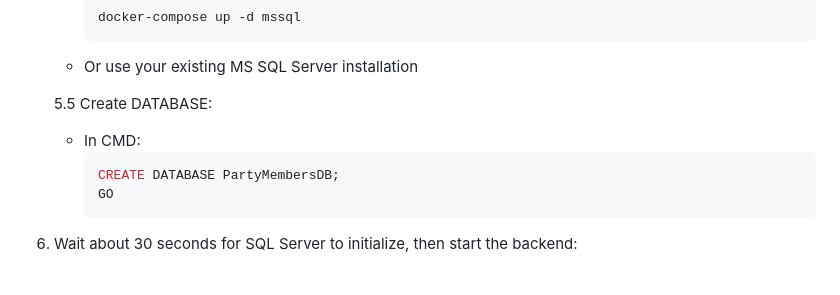
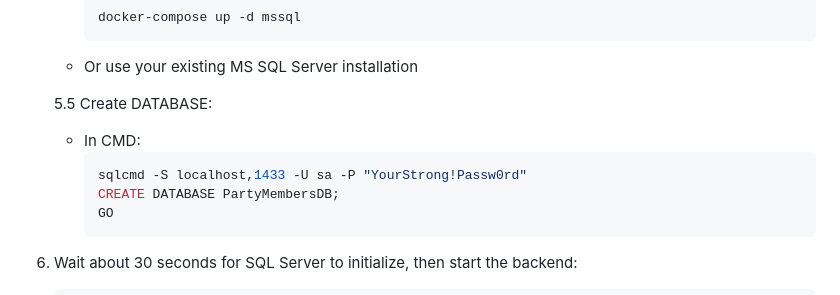
Before and after one commit to Damigus/CRC-project-example, a Markdown page: README.md, the part around the change. Rendered like a GitHub page.

````diff
--- a/README.md
+++ b/README.md
@@ -64,6 +64,7 @@ The project is divided into two main parts:
    5.5 Create DATABASE:
       - In CMD:
         ```bash
+        sqlcmd -S localhost,1433 -U sa -P "YourStrong!Passw0rd"
         CREATE DATABASE PartyMembersDB;
         GO
         ```
````
